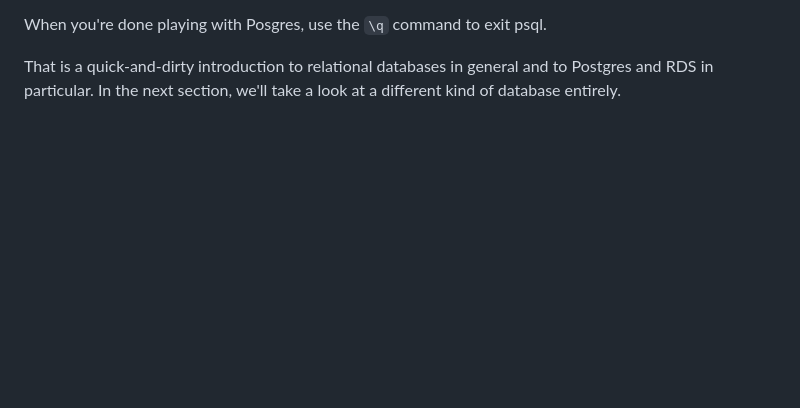
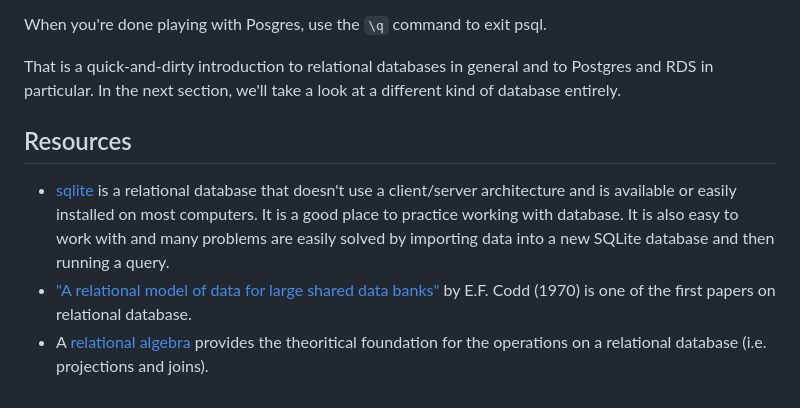
Before and after one commit to ci-compass/cicf, a Markdown page: week7/README.md, the part around the change. Rendered like a GitHub page; blank space fills up the shorter version.

Commit message:
Add some resources to week 7

```diff
--- a/week7/README.md
+++ b/week7/README.md
@@ -399,3 +399,10 @@ exit psql.
 That is a quick-and-dirty introduction to relational databases in
 general and to Postgres and RDS in particular. In the next section,
 we'll take a look at a different kind of database entirely.
+
+
+## Resources
+
+* [sqlite](https://www.sqlite.org/) is a relational database that doesn't use a client/server architecture and is available or easily installed on most computers. It is a good place to practice working with database. It is also easy to work with and many problems are easily solved by importing data into a new SQLite database and then running a query.
+* ["A relational model of data for large shared data banks"](https://doi.org/10.1145/362384.362685) by E.F. Codd (1970) is one of the first papers on relational database.
+* A [relational algebra](https://en.wikipedia.org/wiki/Relational_algebra) provides the theoritical foundation for the operations on a relational database (i.e. projections and joins).
```
